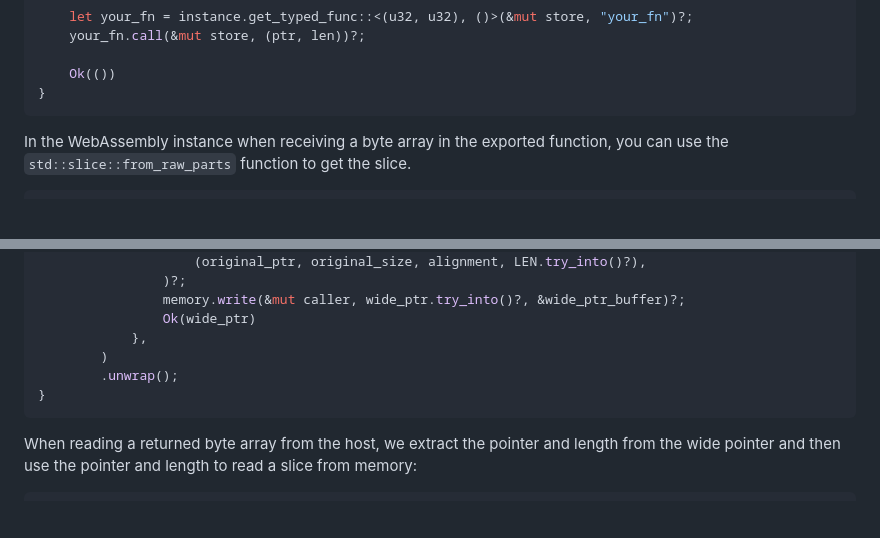
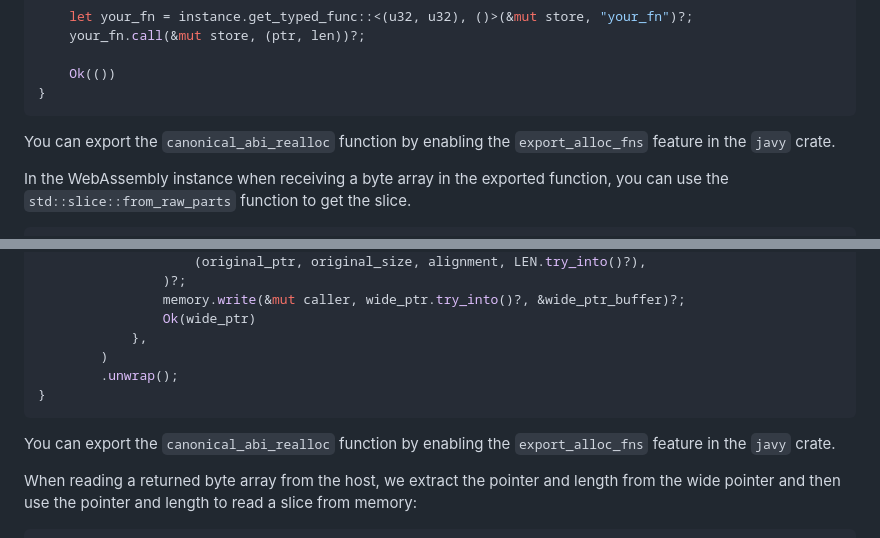
Before and after one commit to bytecodealliance/javy, a Markdown page: docs/complex-data-types-in-wasm-functions.md, 2 parts joined by grey strips. GitHub-like rendering; blank space fills up the shorter version.

Commit message:
Add note about enabling export_alloc_fns feature

````diff
--- a/docs/complex-data-types-in-wasm-functions.md
+++ b/docs/complex-data-types-in-wasm-functions.md
@@ -44,6 +44,8 @@ fn call_the_export(bytes: &[u8], instance: wasmtime::Instance, store: &mut wasmt
     Ok(())
 }
 ```
+
+You can export the `canonical_abi_realloc` function by enabling the `export_alloc_fns` feature in the `javy` crate.
 
 In the WebAssembly instance when receiving a byte array in the exported function, you can use the `std::slice::from_raw_parts` function to get the slice.
 
@@ -219,6 +221,8 @@ fn setup(linker: &mut wasmtime::Linker<wasmtime_wasi::WasiContext>) -> Result<()
 }
 ```
 
+You can export the `canonical_abi_realloc` function by enabling the `export_alloc_fns` feature in the `javy` crate.
+
 When reading a returned byte array from the host, we extract the pointer and length from the wide pointer and then use the pointer and length to read a slice from memory:
 
 ```rust
````
